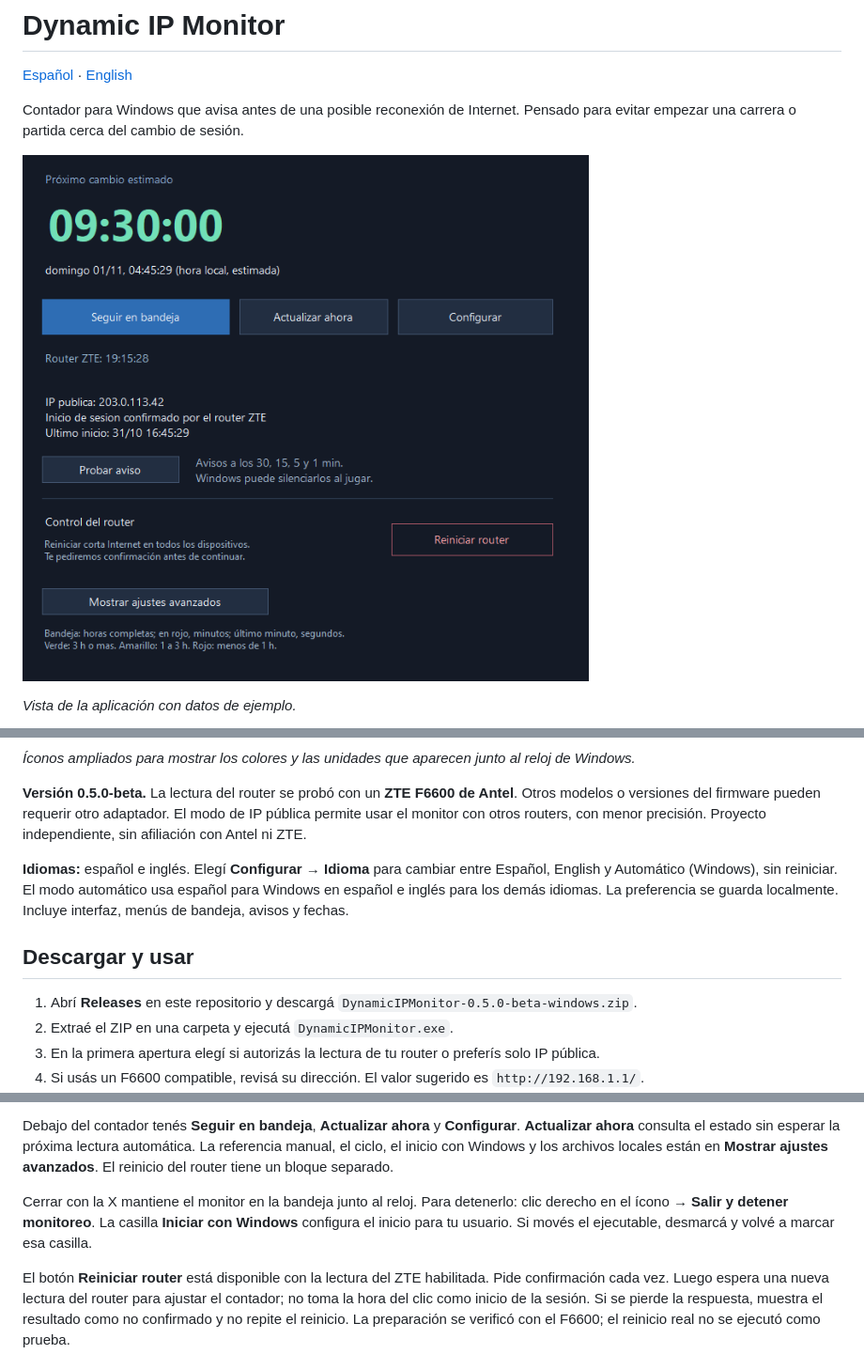
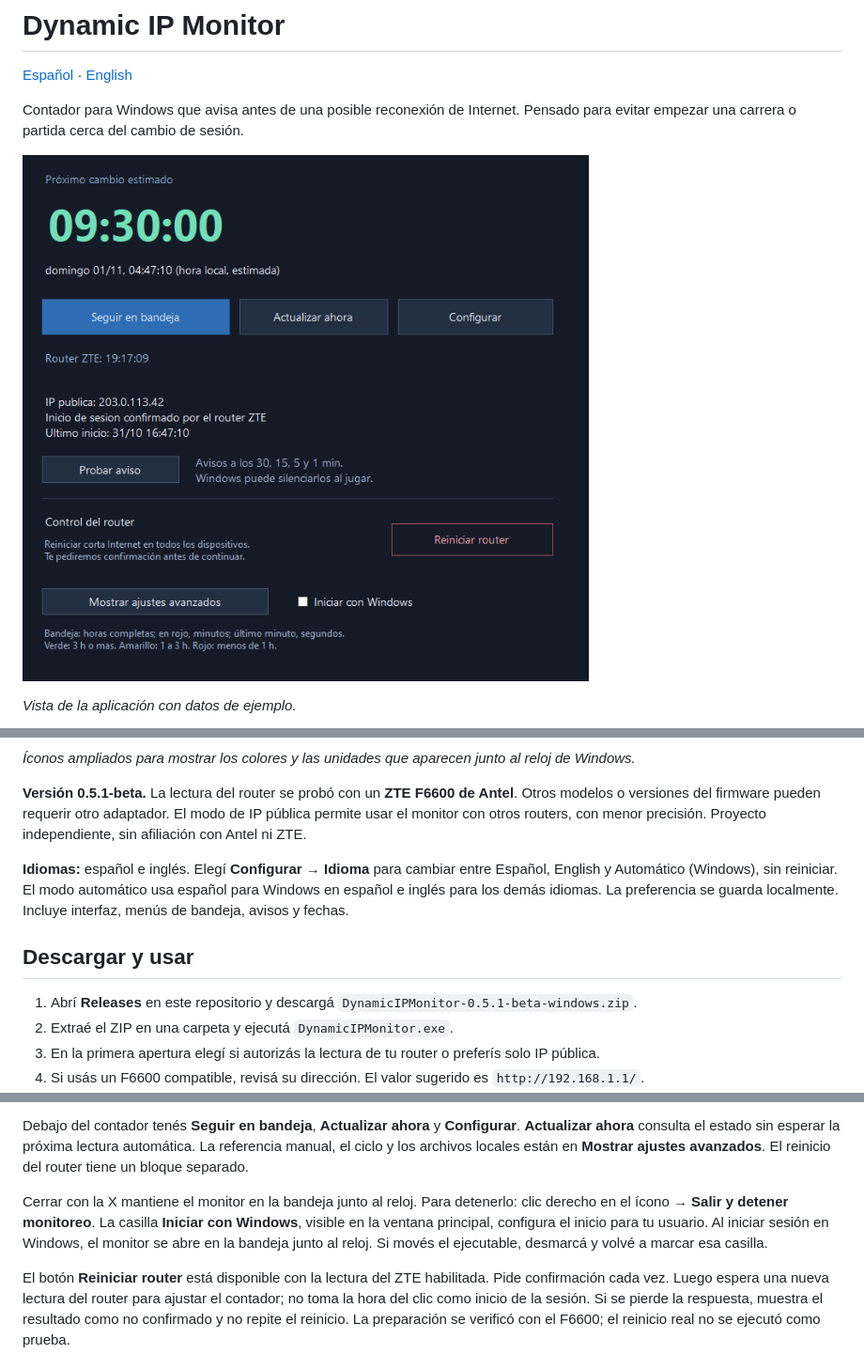
Before and after one commit to agustinferrari/dynamic-ip-monitor, a Markdown page: README.md, 3 parts joined by grey strips. Shown at 94% size. Drawn GitHub-style; pictures changed too: assets/ui-es.png.

```diff
--- a/README.md
+++ b/README.md
@@ -13,7 +13,7 @@ Pensado para evitar empezar una carrera o partida cerca del cambio de sesión.
 
 *Íconos ampliados para mostrar los colores y las unidades que aparecen junto al reloj de Windows.*
 
-**Versión 0.5.0-beta.** La lectura del router se probó con un **ZTE F6600 de Antel**.
+**Versión 0.5.1-beta.** La lectura del router se probó con un **ZTE F6600 de Antel**.
 Otros modelos o versiones del firmware pueden requerir otro adaptador. El modo
 de IP pública permite usar el monitor con otros routers, con menor precisión.
 Proyecto independiente, sin afiliación con Antel ni ZTE.
@@ -25,7 +25,7 @@ se guarda localmente. Incluye interfaz, menús de bandeja, avisos y fechas.
 
 ## Descargar y usar
 
-1. Abrí **Releases** en este repositorio y descargá `DynamicIPMonitor-0.5.0-beta-windows.zip`.
+1. Abrí **Releases** en este repositorio y descargá `DynamicIPMonitor-0.5.1-beta-windows.zip`.
 2. Extraé el ZIP en una carpeta y ejecutá `DynamicIPMonitor.exe`.
 3. En la primera apertura elegí si autorizás la lectura de tu router o preferís solo IP pública.
 4. Si usás un F6600 compatible, revisá su dirección. El valor sugerido es `http://192.168.1.1/`.
@@ -49,12 +49,13 @@ que la hora estimada ya pasó. Si Windows lo oculta, arrastralo desde el menú d
 
 Debajo del contador tenés **Seguir en bandeja**, **Actualizar ahora** y **Configurar**.
 **Actualizar ahora** consulta el estado sin esperar la próxima lectura automática.
-La referencia manual, el ciclo, el inicio con Windows y los archivos locales están
+La referencia manual, el ciclo y los archivos locales están
 en **Mostrar ajustes avanzados**. El reinicio del router tiene un bloque separado.
 
 Cerrar con la X mantiene el monitor en la bandeja junto al reloj. Para detenerlo:
 clic derecho en el ícono → **Salir y detener monitoreo**.
-La casilla **Iniciar con Windows** configura el inicio para tu usuario.
+La casilla **Iniciar con Windows**, visible en la ventana principal, configura el inicio
+para tu usuario. Al iniciar sesión en Windows, el monitor se abre en la bandeja junto al reloj.
 Si movés el ejecutable, desmarcá y volvé a marcar esa casilla.
 
 El botón **Reiniciar router** está disponible con la lectura del ZTE habilitada.
```
Also changed, not shown: CHANGELOG.md (+6 -0 lines), README.en.md (+5 -3 lines), assets/ui-en.png, 2 other files.
